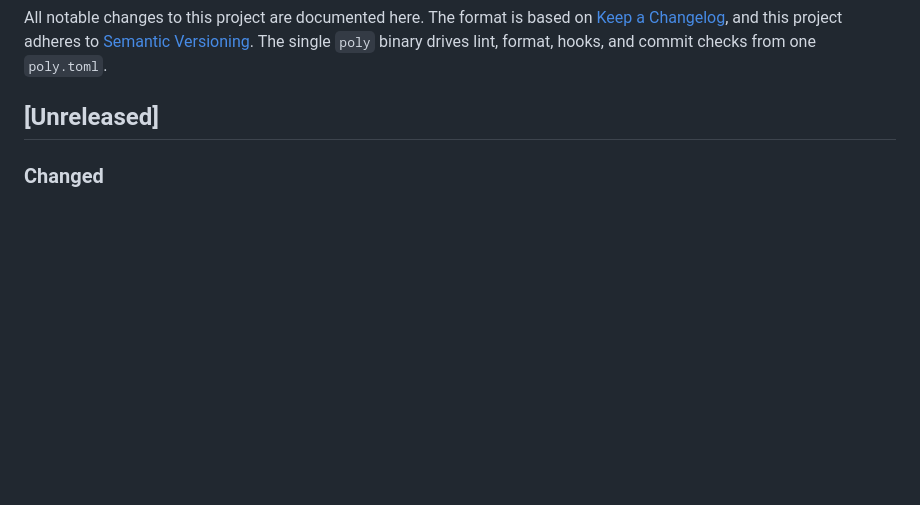
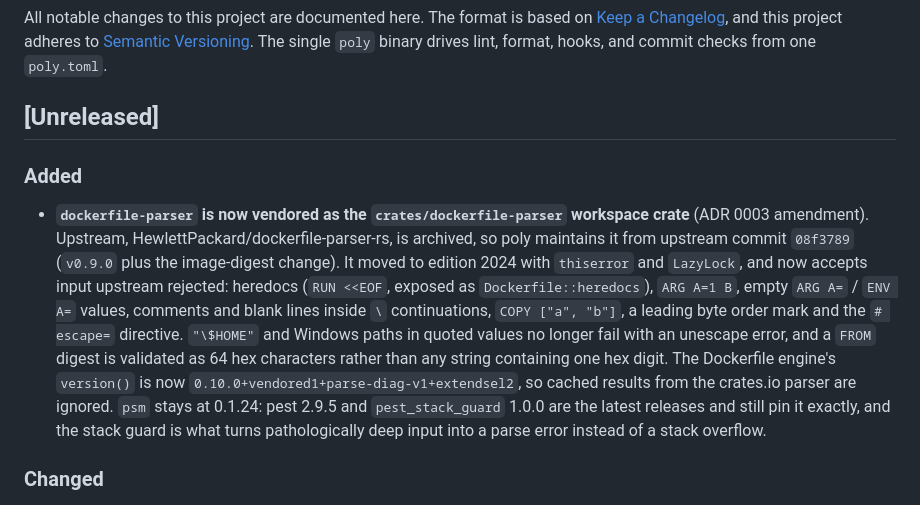
Before and after one commit to Goldziher/poly, a Markdown page: CHANGELOG.md, the part around the change. GitHub-like rendering; blank space fills up the shorter version.

```diff
--- a/CHANGELOG.md
+++ b/CHANGELOG.md
@@ -6,6 +6,22 @@ to [Semantic Versioning](https://semver.org/spec/v2.0.0.html). The single `poly`
 binary drives lint, format, hooks, and commit checks from one `poly.toml`.
 
 ## [Unreleased]
+
+### Added
+
+- **`dockerfile-parser` is now vendored as the `crates/dockerfile-parser` workspace crate** (ADR 0003
+  amendment). Upstream, HewlettPackard/dockerfile-parser-rs, is archived, so poly maintains it from
+  upstream commit `08f3789` (`v0.9.0` plus the image-digest change). It moved to edition 2024 with
+  `thiserror` and `LazyLock`, and now accepts input upstream rejected: heredocs (`RUN <<EOF`,
+  exposed as `Dockerfile::heredocs`), `ARG A=1 B`, empty `ARG A=` / `ENV A=` values, comments and
+  blank lines inside `\` continuations, `COPY ["a", "b"]`, a leading byte order mark and the
+  `# escape=` directive. `"\$HOME"` and Windows paths in quoted values no longer fail with an
+  unescape error, and a `FROM` digest is validated as 64 hex characters rather than any string
+  containing one hex digit. The Dockerfile engine's `version()` is now
+  `0.10.0+vendored1+parse-diag-v1+extendsel2`, so cached results from the crates.io parser are
+  ignored. `psm` stays at 0.1.24: pest 2.9.5 and `pest_stack_guard` 1.0.0 are the latest releases
+  and still pin it exactly, and the stack guard is what turns pathologically deep input into a
+  parse error instead of a stack overflow.
 
 ### Changed
 
```
Also changed, not shown: adrs/0003-dependency-policy.md (+20 -0 lines).
